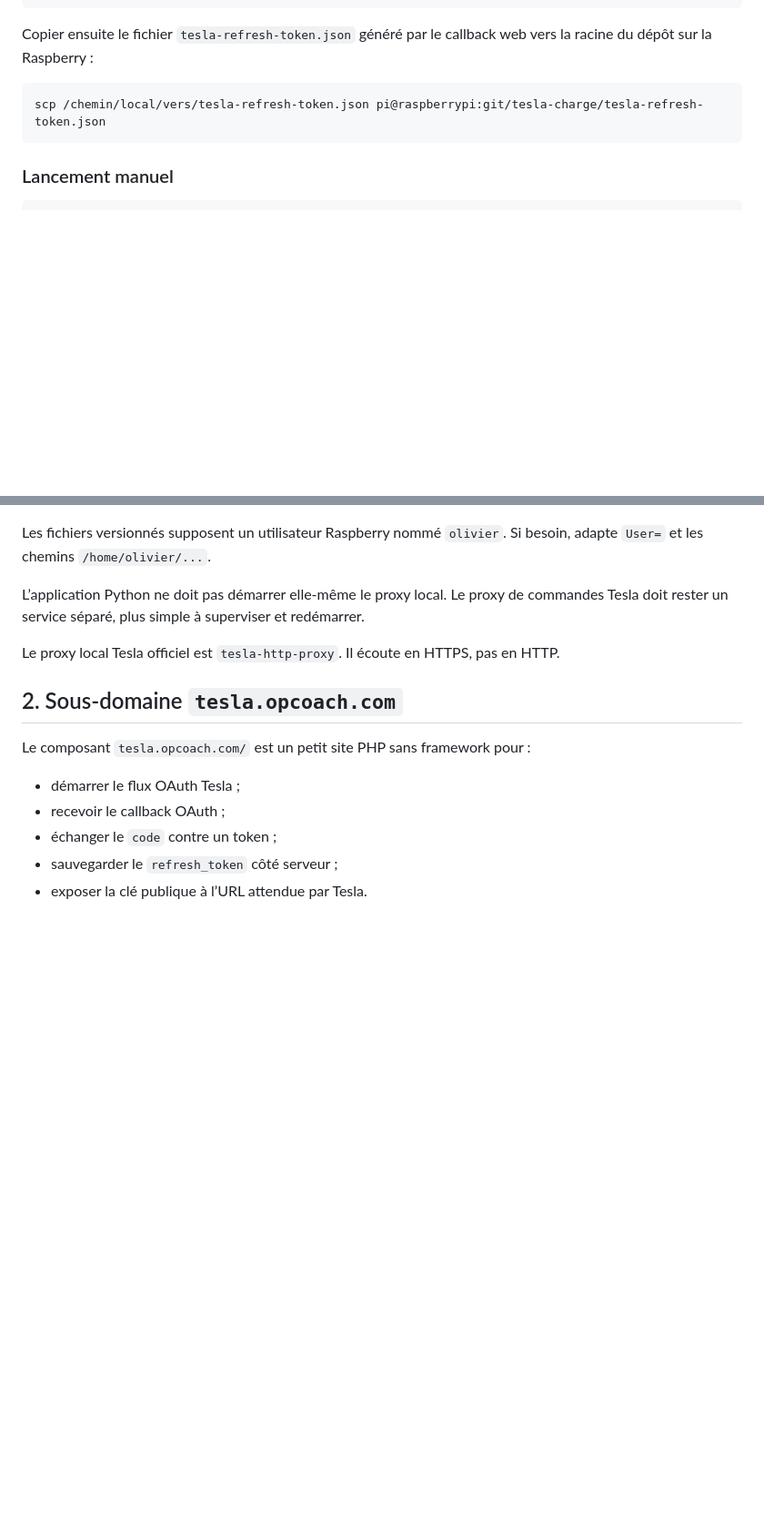
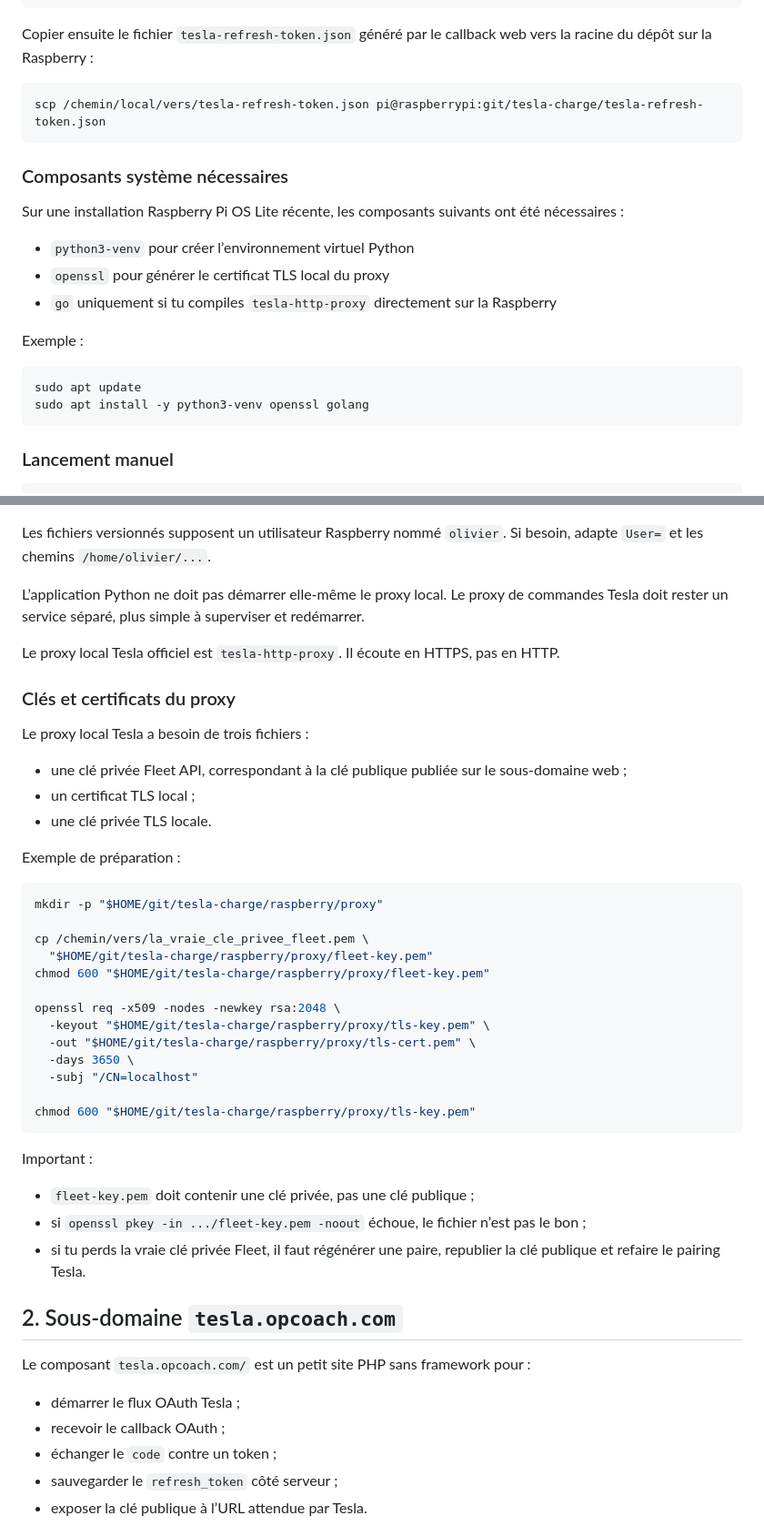
Before and after one commit to opcoach/tesla-charge, a Markdown page: README.md, 2 parts joined by grey strips. Shown at 91% size. Rendered like a GitHub page; blank space fills up the shorter version.

````diff
--- a/README.md
+++ b/README.md
@@ -108,6 +108,21 @@ Copier ensuite le fichier `tesla-refresh-token.json` généré par le callback w
 scp /chemin/local/vers/tesla-refresh-token.json pi@raspberrypi:git/tesla-charge/tesla-refresh-token.json
 ```
 
+### Composants système nécessaires
+
+Sur une installation Raspberry Pi OS Lite récente, les composants suivants ont été nécessaires :
+
+- `python3-venv` pour créer l’environnement virtuel Python
+- `openssl` pour générer le certificat TLS local du proxy
+- `go` uniquement si tu compiles `tesla-http-proxy` directement sur la Raspberry
+
+Exemple :
+
+```bash
+sudo apt update
+sudo apt install -y python3-venv openssl golang
+```
+
 ### Lancement manuel
 
 ```bash
@@ -162,6 +203,38 @@ L’application Python ne doit pas démarrer elle-même le proxy local. Le proxy
 
 Le proxy local Tesla officiel est `tesla-http-proxy`. Il écoute en HTTPS, pas en HTTP.
 
+### Clés et certificats du proxy
+
+Le proxy local Tesla a besoin de trois fichiers :
+
+- une clé privée Fleet API, correspondant à la clé publique publiée sur le sous-domaine web ;
+- un certificat TLS local ;
+- une clé privée TLS locale.
+
+Exemple de préparation :
+
+```bash
+mkdir -p "$HOME/git/tesla-charge/raspberry/proxy"
+
+cp /chemin/vers/la_vraie_cle_privee_fleet.pem \
+  "$HOME/git/tesla-charge/raspberry/proxy/fleet-key.pem"
+chmod 600 "$HOME/git/tesla-charge/raspberry/proxy/fleet-key.pem"
+
+openssl req -x509 -nodes -newkey rsa:2048 \
+  -keyout "$HOME/git/tesla-charge/raspberry/proxy/tls-key.pem" \
+  -out "$HOME/git/tesla-charge/raspberry/proxy/tls-cert.pem" \
+  -days 3650 \
+  -subj "/CN=localhost"
+
+chmod 600 "$HOME/git/tesla-charge/raspberry/proxy/tls-key.pem"
+```
+
+Important :
+
+- `fleet-key.pem` doit contenir une clé privée, pas une clé publique ;
+- si `openssl pkey -in .../fleet-key.pem -noout` échoue, le fichier n’est pas le bon ;
+- si tu perds la vraie clé privée Fleet, il faut régénérer une paire, republier la clé publique et refaire le pairing Tesla.
+
 ## 2. Sous-domaine `tesla.opcoach.com`
 
 Le composant `tesla.opcoach.com/` est un petit site PHP sans framework pour :
````
Also changed, not shown: other parts of README.md (+65 -0 lines), docs/Guide exploitation Tesla charge solaire.md (added, +373 -0 lines).
